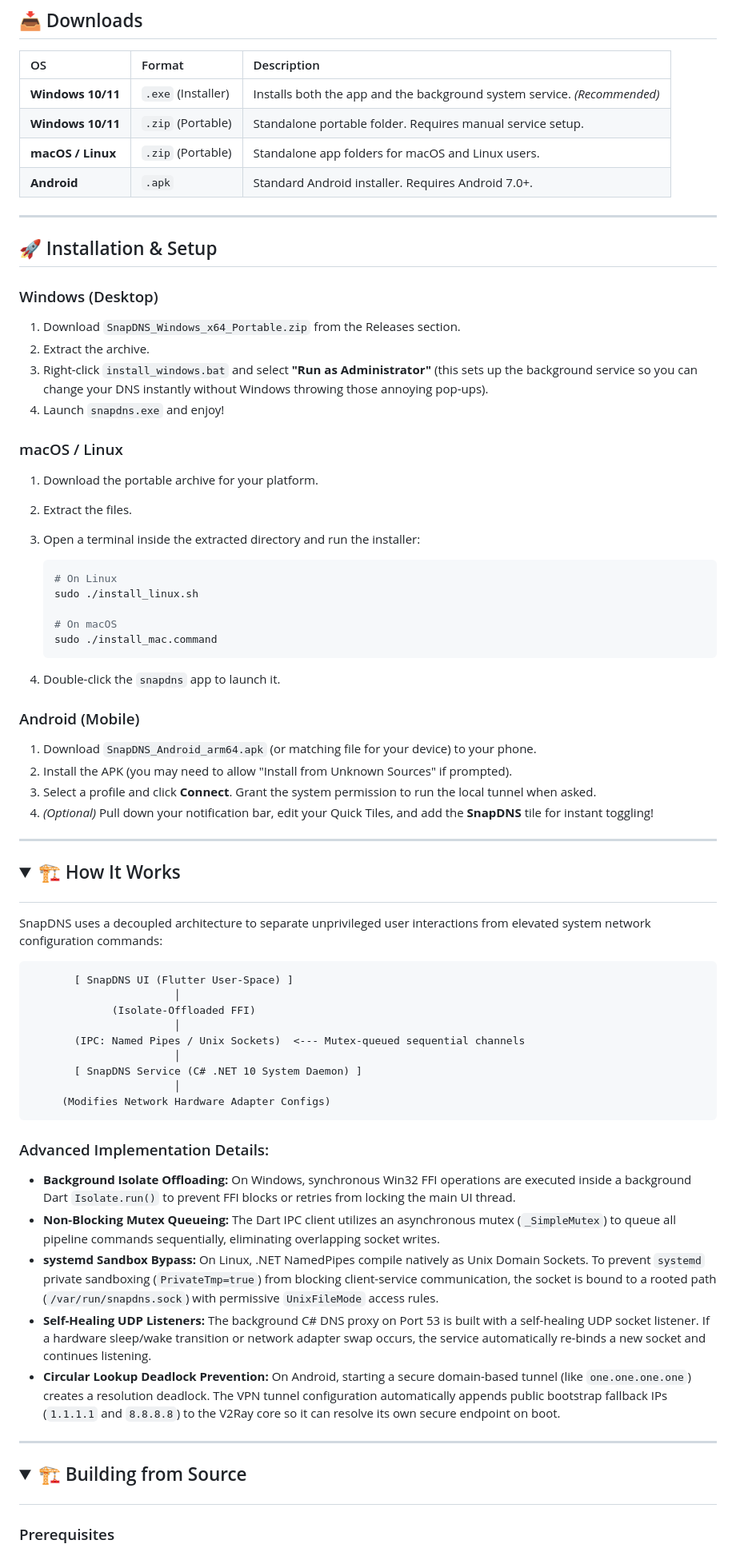
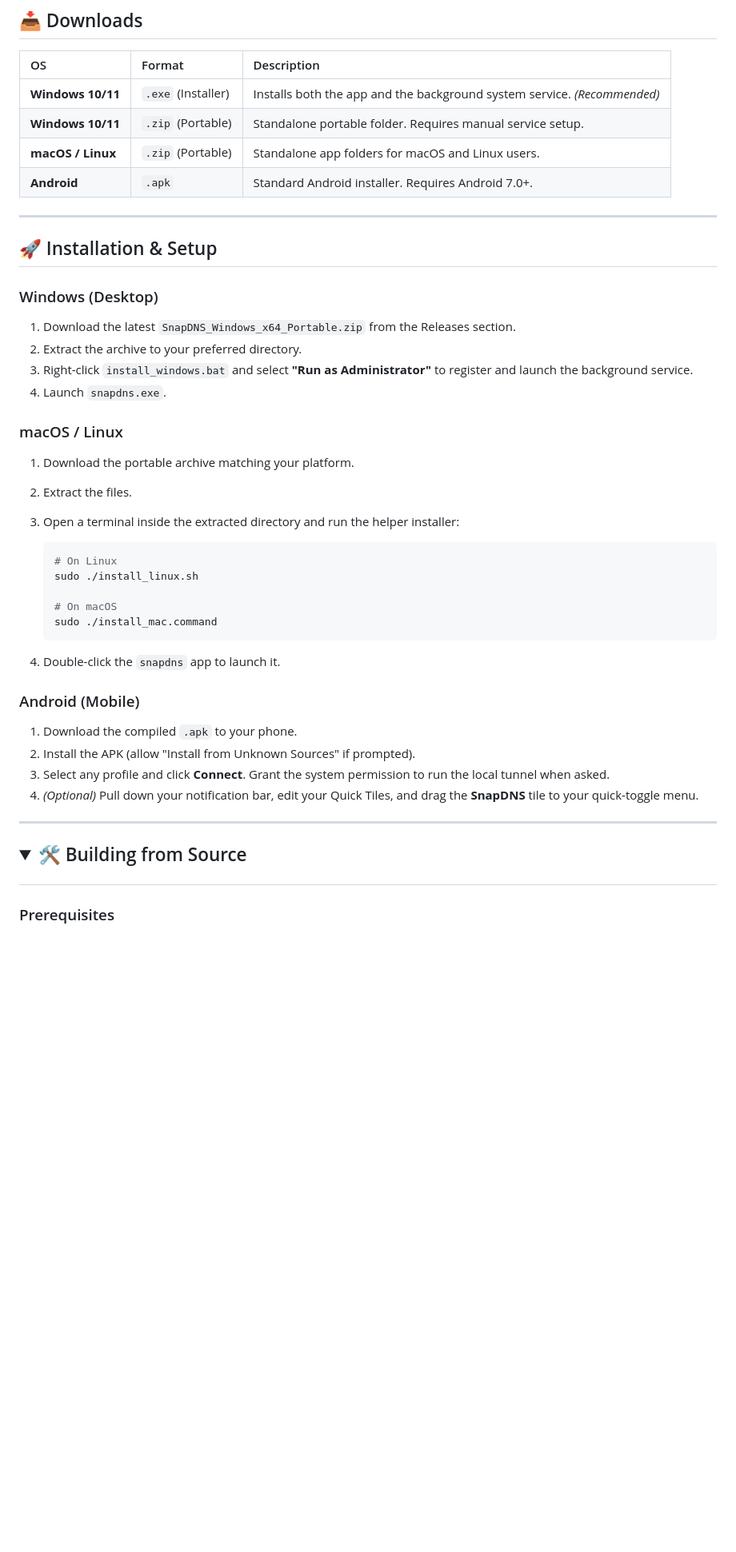
Before and after one commit to VindEi/SnapDNS, a Markdown page: README.md, the part around one of its changes. Shown at 80% size. GitHub-like rendering; folded sections open; blank space fills up the shorter version.

````diff
--- a/README.md
+++ b/README.md
@@ -43,7 +100,7 @@
 
 | OS                | Format             | Description                                                              |
 | :---------------- | :----------------- | :----------------------------------------------------------------------- |
-| **Windows 10/11** | `.exe` (Installer) | Installs both the app and the background system service. _(Recommended)_ |
+| **Windows 10/11** | `.exe` (Installer) | Installs both the app and the background system service. *(Recommended)* |
 | **Windows 10/11** | `.zip` (Portable)  | Standalone portable folder. Requires manual service setup.               |
 | **macOS / Linux** | `.zip` (Portable)  | Standalone app folders for macOS and Linux users.                        |
 | **Android**       | `.apk`             | Standard Android installer. Requires Android 7.0+.                       |
@@ -54,16 +111,16 @@
 
 ### Windows (Desktop)
 
-1. Download `SnapDNS_Windows_x64_Portable.zip` from the Releases section.
-2. Extract the archive.
-3. Right-click `install_windows.bat` and select **"Run as Administrator"** (this sets up the background service so you can change your DNS instantly without Windows throwing those annoying pop-ups).
-4. Launch `snapdns.exe` and enjoy!
+1. Download the latest `SnapDNS_Windows_x64_Portable.zip` from the Releases section.
+2. Extract the archive to your preferred directory.
+3. Right-click `install_windows.bat` and select **"Run as Administrator"** to register and launch the background service.
+4. Launch `snapdns.exe`.
 
 ### macOS / Linux
 
-1. Download the portable archive for your platform.
+1. Download the portable archive matching your platform.
 2. Extract the files.
-3. Open a terminal inside the extracted directory and run the installer:
+3. Open a terminal inside the extracted directory and run the helper installer:
 
    ```bash
    # On Linux
@@ -77,42 +134,14 @@
 
 ### Android (Mobile)
 
-1. Download `SnapDNS_Android_arm64.apk` (or matching file for your device) to your phone.
-2. Install the APK (you may need to allow "Install from Unknown Sources" if prompted).
-3. Select a profile and click **Connect**. Grant the system permission to run the local tunnel when asked.
-4. _(Optional)_ Pull down your notification bar, edit your Quick Tiles, and add the **SnapDNS** tile for instant toggling!
+1. Download the compiled `.apk` to your phone.
+2. Install the APK (allow "Install from Unknown Sources" if prompted).
+3. Select any profile and click **Connect**. Grant the system permission to run the local tunnel when asked.
+4. *(Optional)* Pull down your notification bar, edit your Quick Tiles, and drag the **SnapDNS** tile to your quick-toggle menu.
 
 ---
 
-## <details><summary>🏗️ How It Works</summary>
-
-SnapDNS uses a decoupled architecture to separate unprivileged user interactions from elevated system network configuration commands:
-
-```text
-       [ SnapDNS UI (Flutter User-Space) ]
-                       │
-             (Isolate-Offloaded FFI)
-                       │
-       (IPC: Named Pipes / Unix Sockets)  <--- Mutex-queued sequential channels
-                       │
-       [ SnapDNS Service (C# .NET 10 System Daemon) ]
-                       │
-     (Modifies Network Hardware Adapter Configs)
-```
-
-### Advanced Implementation Details:
-
-- **Background Isolate Offloading:** On Windows, synchronous Win32 FFI operations are executed inside a background Dart `Isolate.run()` to prevent FFI blocks or retries from locking the main UI thread.
-- **Non-Blocking Mutex Queueing:** The Dart IPC client utilizes an asynchronous mutex (`_SimpleMutex`) to queue all pipeline commands sequentially, eliminating overlapping socket writes.
-- **systemd Sandbox Bypass:** On Linux, .NET NamedPipes compile natively as Unix Domain Sockets. To prevent `systemd` private sandboxing (`PrivateTmp=true`) from blocking client-service communication, the socket is bound to a rooted path (`/var/run/snapdns.sock`) with permissive `UnixFileMode` access rules.
-- **Self-Healing UDP Listeners:** The background C# DNS proxy on Port 53 is built with a self-healing UDP socket listener. If a hardware sleep/wake transition or network adapter swap occurs, the service automatically re-binds a new socket and continues listening.
-- **Circular Lookup Deadlock Prevention:** On Android, starting a secure domain-based tunnel (like `one.one.one.one`) creates a resolution deadlock. The VPN tunnel configuration automatically appends public bootstrap fallback IPs (`1.1.1.1` and `8.8.8.8`) to the V2Ray core so it can resolve its own secure endpoint on boot.
-
-</details>
-
----
-
-## <details><summary>🏗️ Building from Source</summary>
+## <details><summary>🛠️ Building from Source</summary>
 
 ### Prerequisites
 
````
Also changed, not shown: other parts of README.md (+89 -30 lines).
